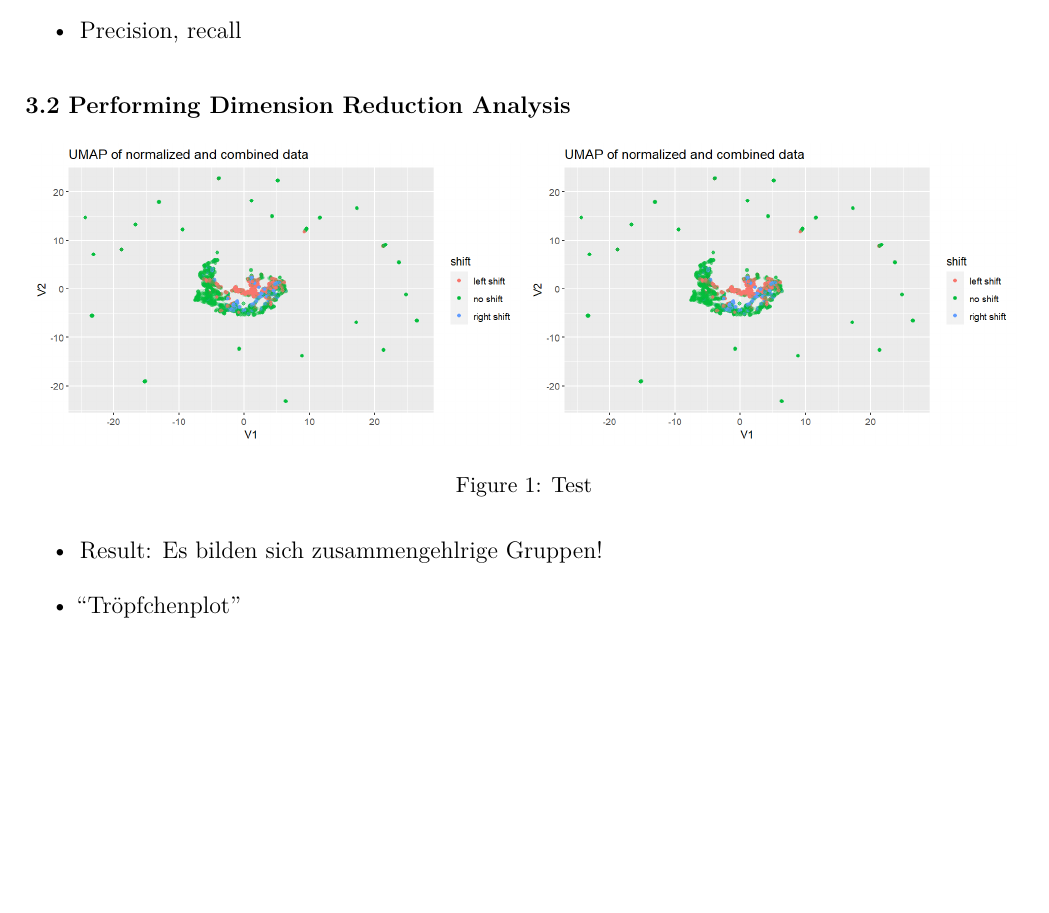
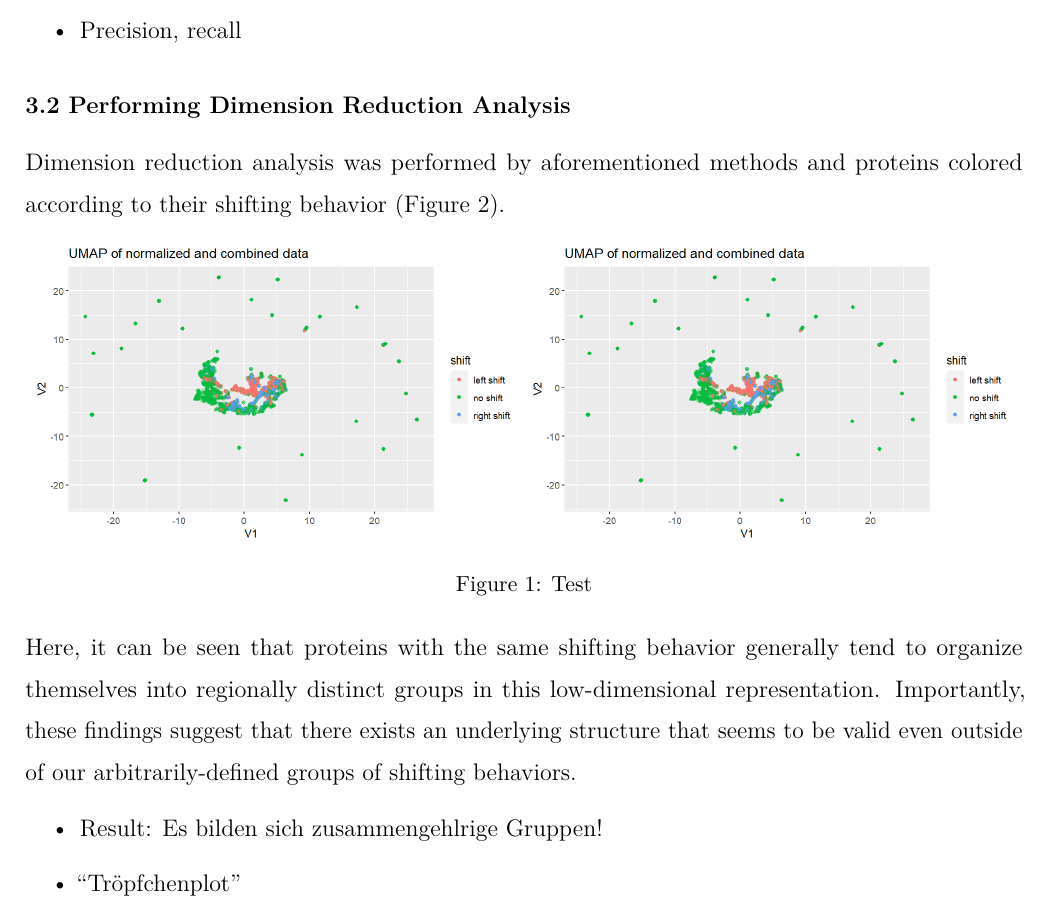
Before and after one commit to datascience-mobi-2022/2022-topic-03-team-02, an R Markdown document (report/report.Rmd): part of page 11 of 14, cut so that both start at the same text, the shorter picture padded with empty space. Rendered offline with R 4.5, knitr and Pandoc, then LaTeX, with nearby package versions.

Commit message:
Update report.Rmd

````diff
--- a/report/report.Rmd
+++ b/report/report.Rmd
@@ -126,13 +126,15 @@ According to aforementioned methods and criteria, we computed the RNA-dependence
 - Precision, recall
 
 ## **3.2 Performing Dimension Reduction Analysis**
-
+Dimension reduction analysis was performed by aforementioned methods and proteins colored according to their shifting behavior (Figure 2).
 ```{r, echo=FALSE, out.width="49%", fig.align = "center", fig.show='hold', fig.cap="Test"}
 knitr::include_graphics(
   c("C:/Users/lenna/OneDrive/Dokumente/2022-topic-03-team-02/report/images/UMAP.png",
     "C:/Users/lenna/OneDrive/Dokumente/2022-topic-03-team-02/report/images/UMAP.png")
 )
 ```
+Here, it can be seen that proteins with the same shifting behavior generally tend to organize themselves into regionally distinct groups in this low-dimensional representation. Importantly, these findings suggest that there exists an underlying structure that seems to be valid even outside of our arbitrarily-defined groups of shifting behaviors.
+
 - Result: Es bilden sich zusammengehlrige Gruppen!
 
 
````
